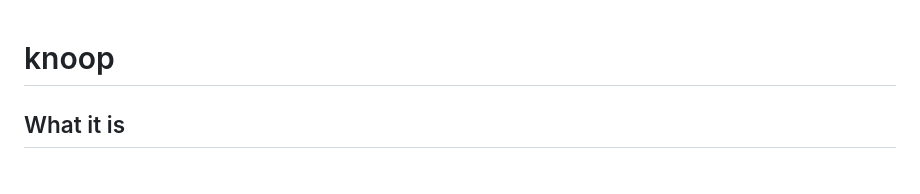
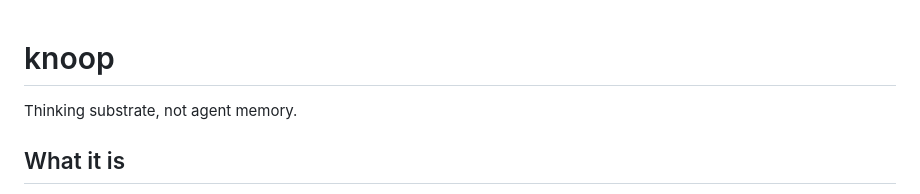
Before and after one commit to raugustinus/knoop, a Markdown page: README.md, the part around the change. GitHub-like rendering.

Commit message:
tweaked tagline

```diff
--- a/README.md
+++ b/README.md
@@ -1,4 +1,6 @@
 # knoop
+
+Thinking substrate, not agent memory.
 
 ## What it is
 
```
